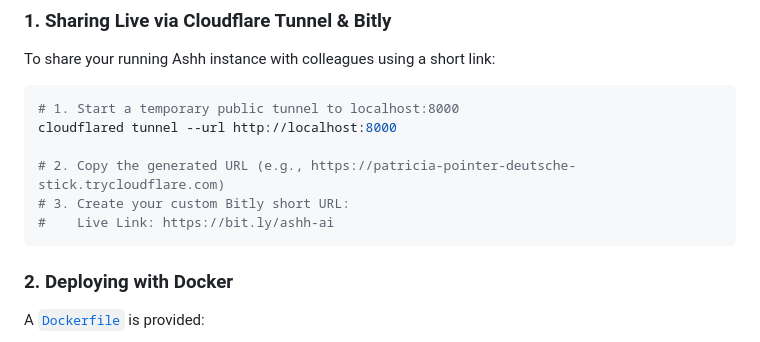
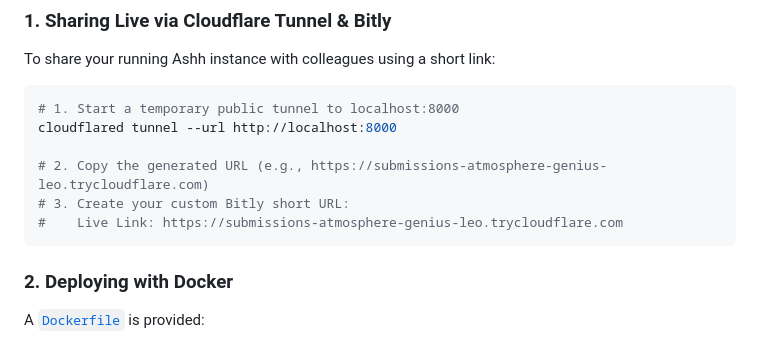
Before and after one commit to aryanpalla198/ashh, a Markdown page: README.md, the part around the change. Drawn GitHub-style.

Commit message:
docs: update active Cloudflare tunnel URL

````diff
--- a/README.md
+++ b/README.md
@@ -199,9 +199,9 @@ To share your running Ashh instance with colleagues using a short link:
 # 1. Start a temporary public tunnel to localhost:8000
 cloudflared tunnel --url http://localhost:8000
 
-# 2. Copy the generated URL (e.g., https://patricia-pointer-deutsche-stick.trycloudflare.com)
+# 2. Copy the generated URL (e.g., https://submissions-atmosphere-genius-leo.trycloudflare.com)
 # 3. Create your custom Bitly short URL:
-#    Live Link: https://bit.ly/ashh-ai
+#    Live Link: https://submissions-atmosphere-genius-leo.trycloudflare.com
 ```
 
 ### 2. Deploying with Docker
````
